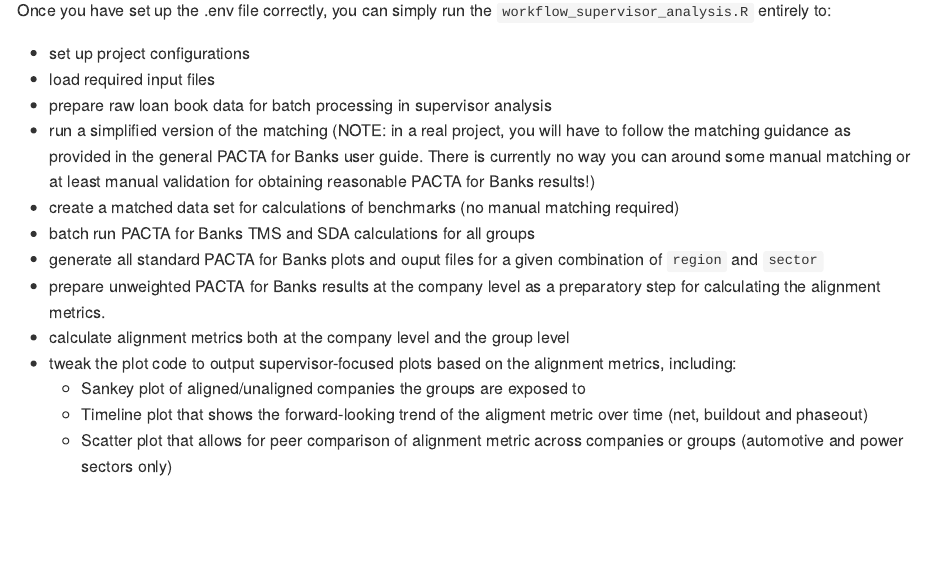
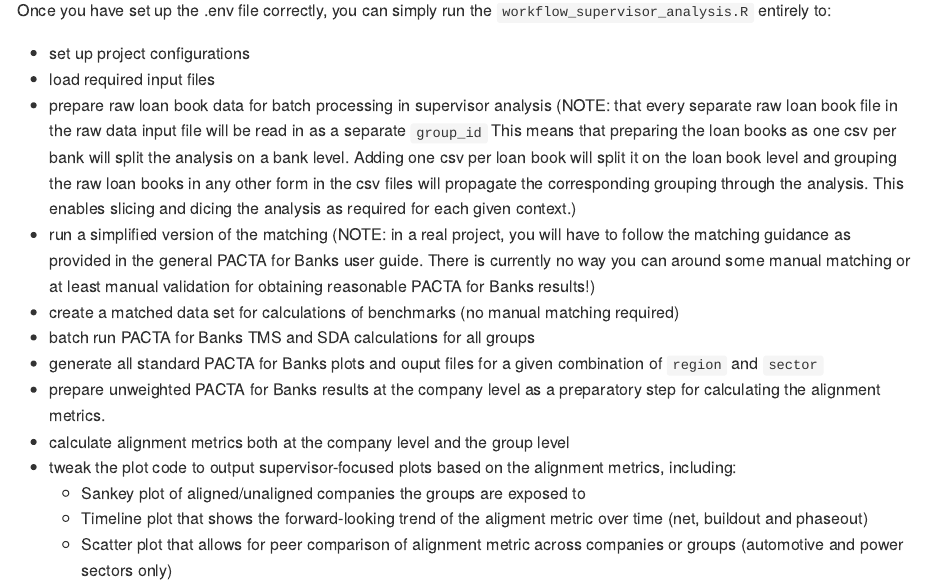
Before and after one commit to RMI-PACTA/pacta.aggregate.loanbook.plots, an R Markdown document (README.Rmd): the page in a window 1100 px wide, from 1360 px down. The pictures show the output file README.md that the author committed with the source, drawn offline in the style of GitHub; badge pictures from the web are left out.

Commit message:
briefly explain group_id in README.md

```diff
--- a/README.Rmd
+++ b/README.Rmd
@@ -88,7 +88,14 @@ Once you have set up the .env file correctly, you can simply run the
 
 - set up project configurations
 - load required input files
-- prepare raw loan book data for batch processing in supervisor analysis
+- prepare raw loan book data for batch processing in supervisor analysis (NOTE:
+that every separate raw loan book file in the raw data input file will be read in
+as a separate `group_id` This means that preparing the loan books as one csv per
+bank will split the analysis on a bank level. Adding one csv per loan book will
+split it on the loan book level and grouping the raw loan books in any other
+form in the csv files will propagate the corresponding grouping through the
+analysis. This enables slicing and dicing the analysis as required for each
+given context.)
 - run a simplified version of the matching (NOTE: in a real project, you will
 have to follow the matching guidance as provided in the general PACTA for Banks
 user guide. There is currently no way you can around some manual matching or at
```
Also changed, not shown: README.md.
